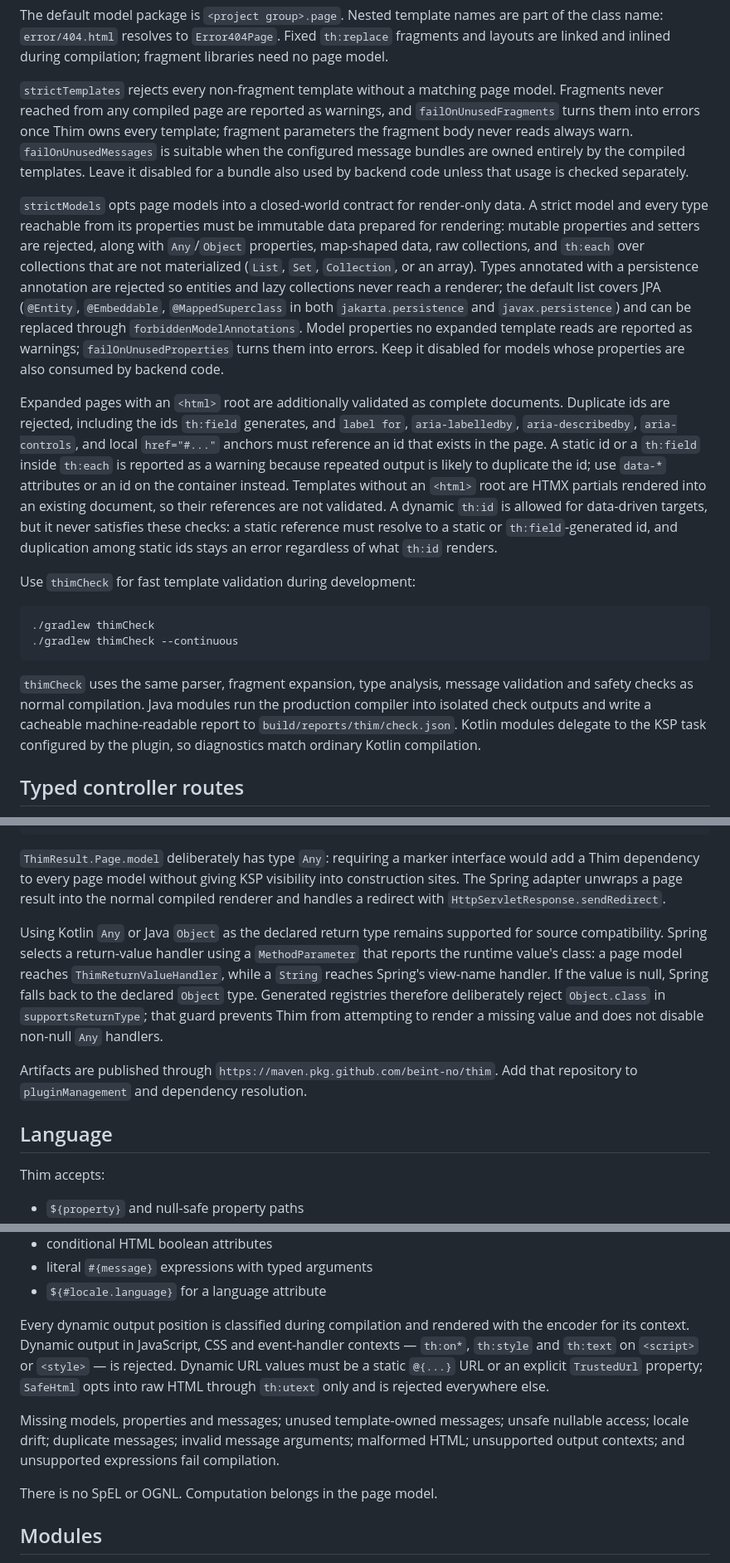
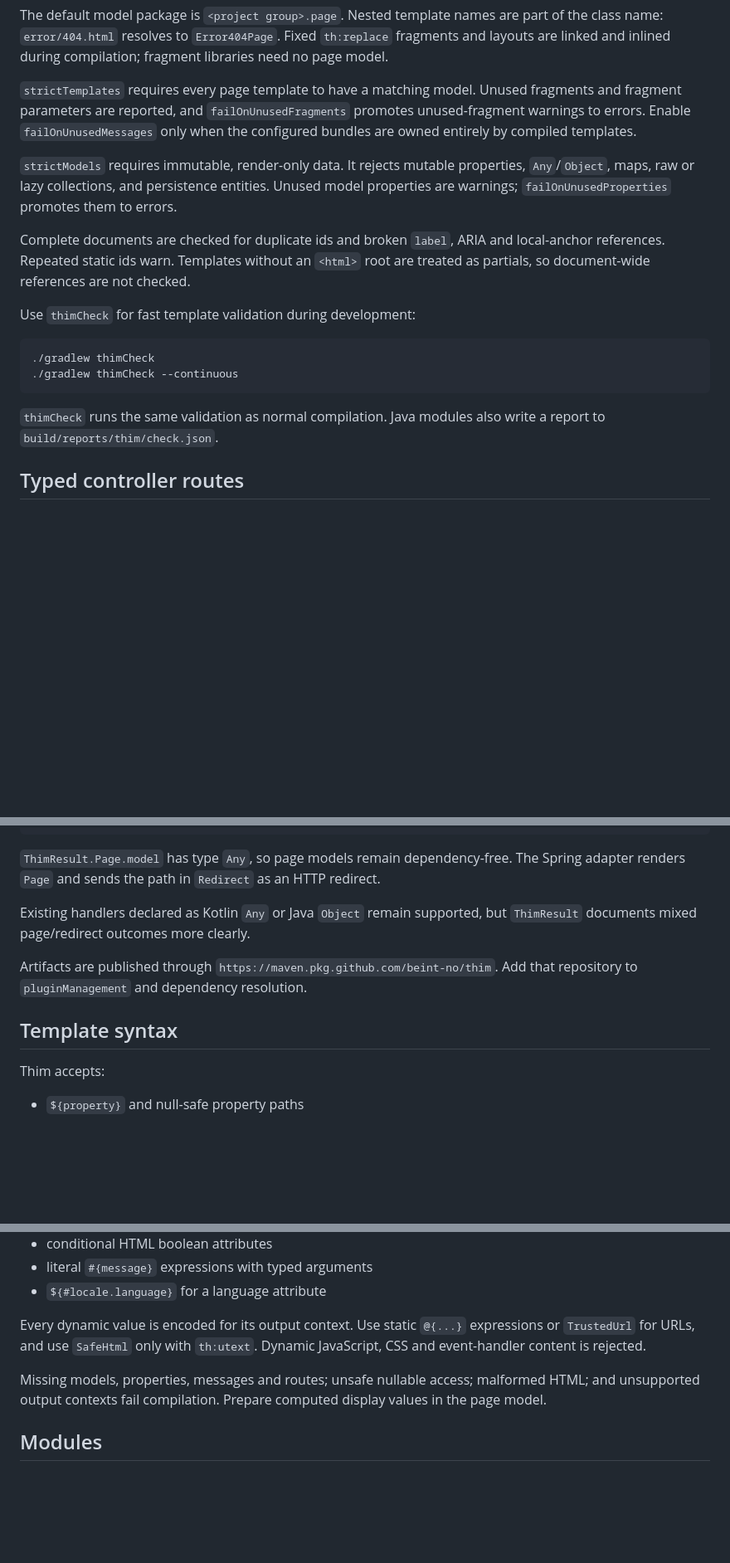
Before and after one commit to beint-no/thim, a Markdown page: README.md, 3 parts joined by grey strips. Shown at 83% size. Rendered like a GitHub page; blank space fills up the shorter version.

Commit message:
Trim README to focus on Thim usage

````diff
--- a/README.md
+++ b/README.md
@@ -79,11 +77,11 @@ thim {
 
 The default model package is `<project group>.page`. Nested template names are part of the class name: `error/404.html` resolves to `Error404Page`. Fixed `th:replace` fragments and layouts are linked and inlined during compilation; fragment libraries need no page model.
 
-`strictTemplates` rejects every non-fragment template without a matching page model. Fragments never reached from any compiled page are reported as warnings, and `failOnUnusedFragments` turns them into errors once Thim owns every template; fragment parameters the fragment body never reads always warn. `failOnUnusedMessages` is suitable when the configured message bundles are owned entirely by the compiled templates. Leave it disabled for a bundle also used by backend code unless that usage is checked separately.
+`strictTemplates` requires every page template to have a matching model. Unused fragments and fragment parameters are reported, and `failOnUnusedFragments` promotes unused-fragment warnings to errors. Enable `failOnUnusedMessages` only when the configured bundles are owned entirely by compiled templates.
 
-`strictModels` opts page models into a closed-world contract for render-only data. A strict model and every type reachable from its properties must be immutable data prepared for rendering: mutable properties and setters are rejected, along with `Any`/`Object` properties, map-shaped data, raw collections, and `th:each` over collections that are not materialized (`List`, `Set`, `Collection`, or an array). Types annotated with a persistence annotation are rejected so entities and lazy collections never reach a renderer; the default list covers JPA (`@Entity`, `@Embeddable`, `@MappedSuperclass` in both `jakarta.persistence` and `javax.persistence`) and can be replaced through `forbiddenModelAnnotations`. Model properties no expanded template reads are reported as warnings; `failOnUnusedProperties` turns them into errors. Keep it disabled for models whose properties are also consumed by backend code.
+`strictModels` requires immutable, render-only data. It rejects mutable properties, `Any`/`Object`, maps, raw or lazy collections, and persistence entities. Unused model properties are warnings; `failOnUnusedProperties` promotes them to errors.
 
-Expanded pages with an `<html>` root are additionally validated as complete documents. Duplicate ids are rejected, including the ids `th:field` generates, and `label for`, `aria-labelledby`, `aria-describedby`, `aria-controls`, and local `href="#..."` anchors must reference an id that exists in the page. A static id or a `th:field` inside `th:each` is reported as a warning because repeated output is likely to duplicate the id; use `data-*` attributes or an id on the container instead. Templates without an `<html>` root are HTMX partials rendered into an existing document, so their references are not validated. A dynamic `th:id` is allowed for data-driven targets, but it never satisfies these checks: a static reference must resolve to a static or `th:field`-generated id, and duplication among static ids stays an error regardless of what `th:id` renders.
+Complete documents are checked for duplicate ids and broken `label`, ARIA and local-anchor references. Repeated static ids warn. Templates without an `<html>` root are treated as partials, so document-wide references are not checked.
 
 Use `thimCheck` for fast template validation during development:
 
@@ -92,7 +90,7 @@ Use `thimCheck` for fast template validation during development:
 ./gradlew thimCheck --continuous
 ```
 
-`thimCheck` uses the same parser, fragment expansion, type analysis, message validation and safety checks as normal compilation. Java modules run the production compiler into isolated check outputs and write a cacheable machine-readable report to `build/reports/thim/check.json`. Kotlin modules delegate to the KSP task configured by the plugin, so diagnostics match ordinary Kotlin compilation.
+`thimCheck` runs the same validation as normal compilation. Java modules also write a report to `build/reports/thim/check.json`.
 
 ## Typed controller routes
 
@@ -134,13 +132,13 @@ fun select(): ThimResult =
     }
 ```
 
-`ThimResult.Page.model` deliberately has type `Any`: requiring a marker interface would add a Thim dependency to every page model without giving KSP visibility into construction sites. The Spring adapter unwraps a page result into the normal compiled renderer and handles a redirect with `HttpServletResponse.sendRedirect`.
+`ThimResult.Page.model` has type `Any`, so page models remain dependency-free. The Spring adapter renders `Page` and sends the path in `Redirect` as an HTTP redirect.
 
-Using Kotlin `Any` or Java `Object` as the declared return type remains supported for source compatibility. Spring selects a return-value handler using a `MethodParameter` that reports the runtime value's class: a page model reaches `ThimReturnValueHandler`, while a `String` reaches Spring's view-name handler. If the value is null, Spring falls back to the declared `Object` type. Generated registries therefore deliberately reject `Object.class` in `supportsReturnType`; that guard prevents Thim from attempting to render a missing value and does not disable non-null `Any` handlers.
+Existing handlers declared as Kotlin `Any` or Java `Object` remain supported, but `ThimResult` documents mixed page/redirect outcomes more clearly.
 
 Artifacts are published through `https://maven.pkg.github.com/beint-no/thim`. Add that repository to `pluginManagement` and dependency resolution.
 
-## Language
+## Template syntax
 
 Thim accepts:
 
@@ -155,11 +153,9 @@ Thim accepts:
 - literal `#{message}` expressions with typed arguments
 - `${#locale.language}` for a language attribute
 
-Every dynamic output position is classified during compilation and rendered with the encoder for its context. Dynamic output in JavaScript, CSS and event-handler contexts — `th:on*`, `th:style` and `th:text` on `<script>` or `<style>` — is rejected. Dynamic URL values must be a static `@{...}` URL or an explicit `TrustedUrl` property; `SafeHtml` opts into raw HTML through `th:utext` only and is rejected everywhere else.
+Every dynamic value is encoded for its output context. Use static `@{...}` expressions or `TrustedUrl` for URLs, and use `SafeHtml` only with `th:utext`. Dynamic JavaScript, CSS and event-handler content is rejected.
 
-Missing models, properties and messages; unused template-owned messages; unsafe nullable access; locale drift; duplicate messages; invalid message arguments; malformed HTML; unsupported output contexts; and unsupported expressions fail compilation.
-
-There is no SpEL or OGNL. Computation belongs in the page model.
+Missing models, properties, messages and routes; unsafe nullable access; malformed HTML; and unsupported output contexts fail compilation. Prepare computed display values in the page model.
 
 ## Modules
 
````
Also changed, not shown: other parts of README.md (+4 -6 lines).
